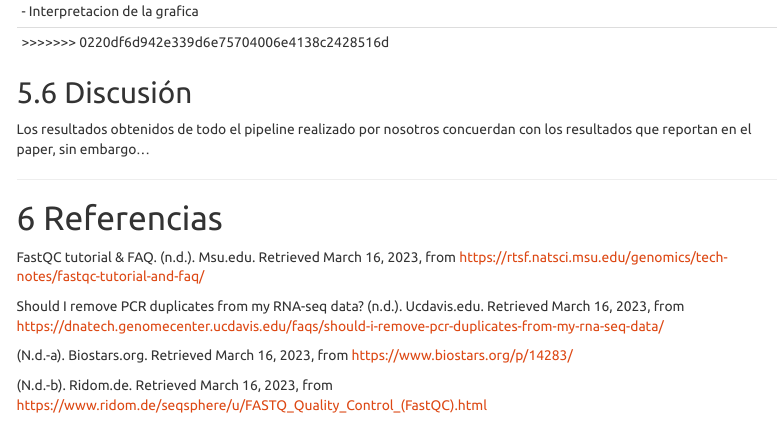
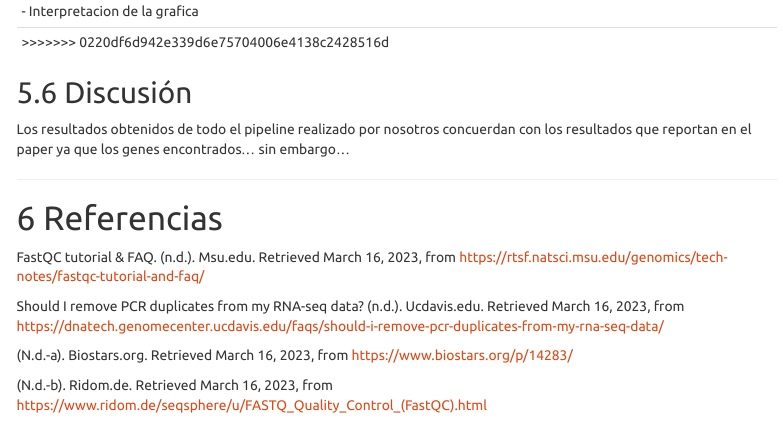
Before and after one commit to riverac54/RNA_seq, an R Markdown document (RNA_seq/Entrega05.Rmd): the page in a window 1100 px wide, from 550 px down. Rendered offline with R 4.5, knitr and Pandoc, with nearby package versions; some code elsewhere in the file could not run offline; menus at the side of the page are left out; long lines of code are wrapped.

```diff
--- a/RNA_seq/Entrega05.Rmd
+++ b/RNA_seq/Entrega05.Rmd
@@ -881,7 +881,7 @@
 
 ## Discusión
 
-Los resultados obtenidos de todo el pipeline realizado por nosotros concuerdan con los resultados que reportan en el paper, sin embargo...
+Los resultados obtenidos de todo el pipeline realizado por nosotros concuerdan con los resultados que reportan en el paper ya que los genes encontrados... sin embargo...
 
 --------------------------------------------------------------------------------
 
```
